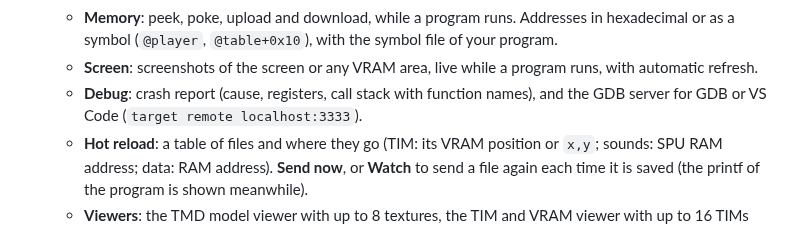
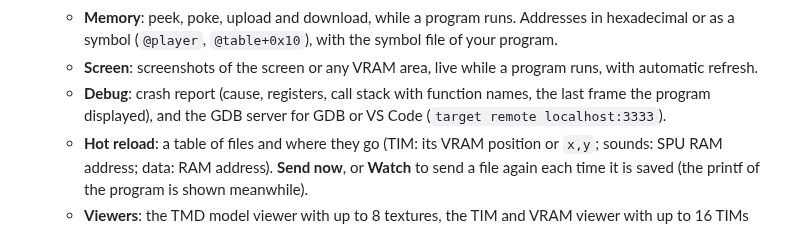
Before and after one commit to logi-26/PS1-DEV-CART-Firmware, a Markdown page: gui/README.md, the part around the change. Rendered like a GitHub page.

```diff
--- a/gui/README.md
+++ b/gui/README.md
@@ -40,7 +40,8 @@ set in **Settings**. The tools `ps1transfer` runs on the PS1 (model viewer, TIM
   - **Memory**: peek, poke, upload and download, while a program runs. Addresses in hexadecimal or as a symbol
     (`@player`, `@table+0x10`), with the symbol file of your program.
   - **Screen**: screenshots of the screen or any VRAM area, live while a program runs, with automatic refresh.
-  - **Debug**: crash report (cause, registers, call stack with function names), and the GDB server for GDB or
+  - **Debug**: crash report (cause, registers, call stack with function names, the last frame the program
+    displayed), and the GDB server for GDB or
     VS Code (`target remote localhost:3333`).
   - **Hot reload**: a table of files and where they go (TIM: its VRAM position or `x,y`; sounds: SPU RAM
     address; data: RAM address). **Send now**, or **Watch** to send a file again each time it is saved (the
```
Also changed, not shown: README.md (+6 -3 lines), screenshots/manager/debug.png, screenshots/ps1/crash.png, 9 other files.
